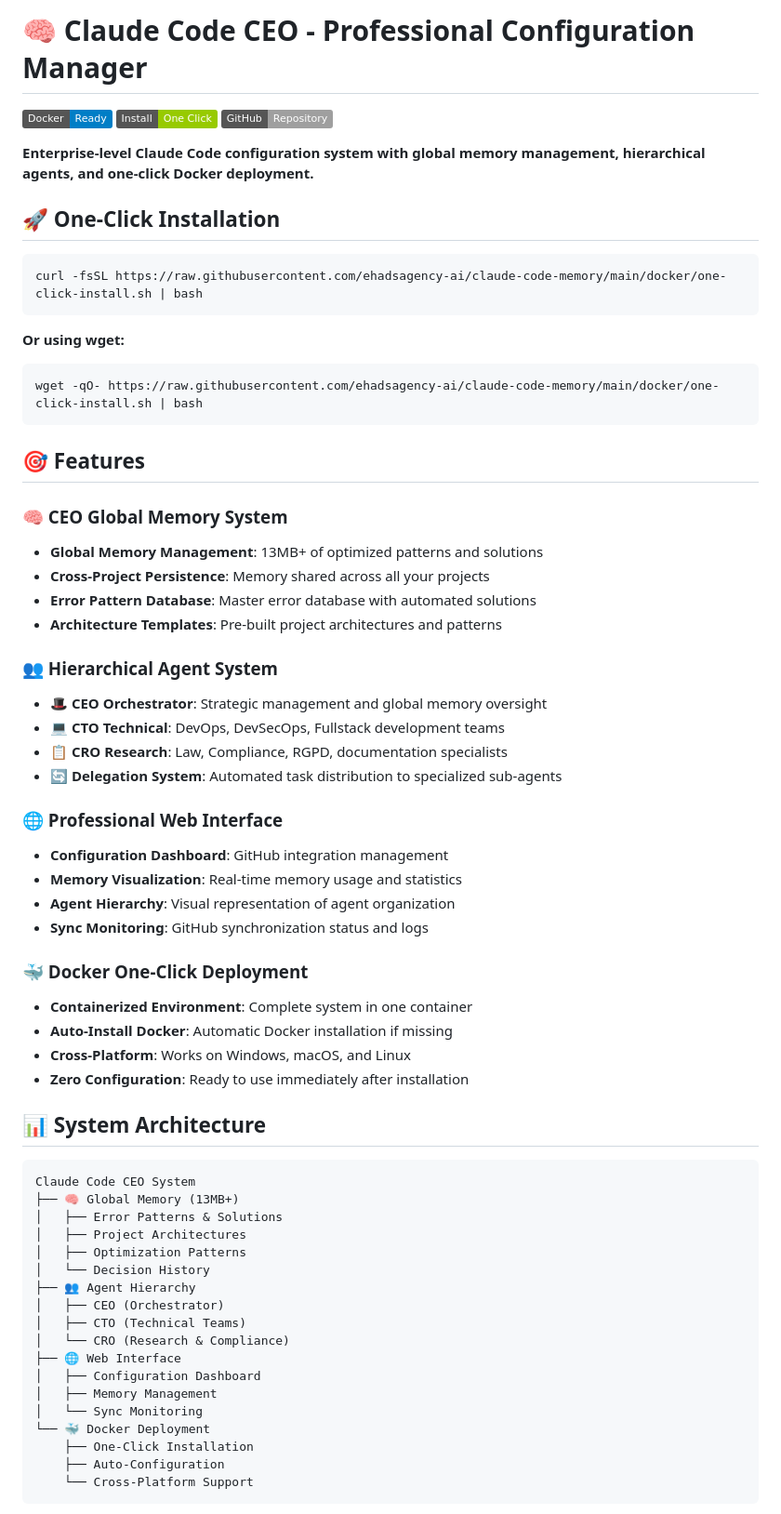
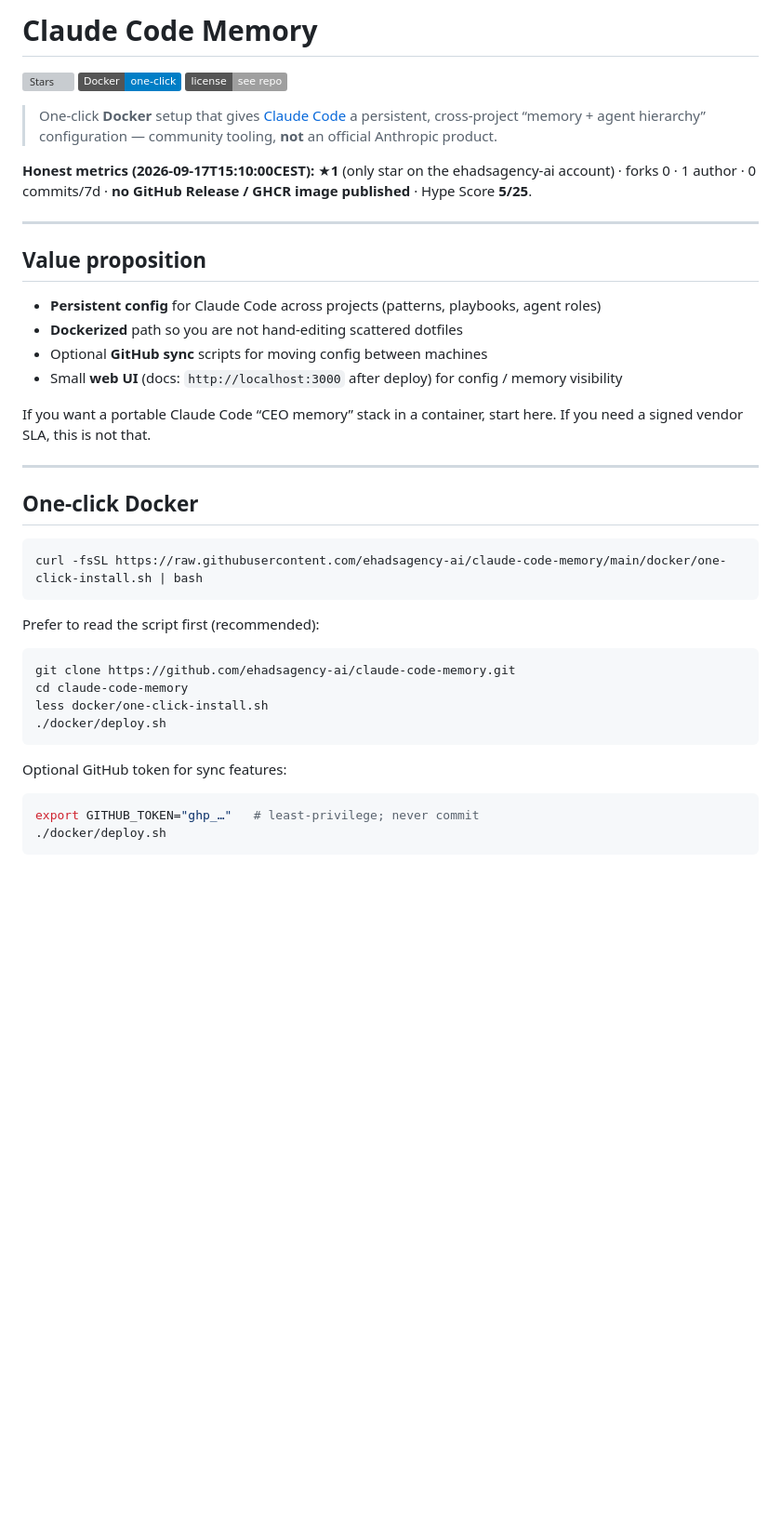
Before and after one commit to ehadsagency-ai/claude-code-memory, a Markdown page: README.md, the part around one of its changes. Shown at 93% size. GitHub-like rendering; badges without logos; blank space fills up the shorter version; grey boxes are pictures that could not be loaded.

Commit message:
docs: portfolio-honest Developer Tools README (deflate unverified SLAs)

````diff
--- a/README.md
+++ b/README.md
@@ -1,68 +1,45 @@
-# 🧠 Claude Code CEO - Professional Configuration Manager
+# Claude Code Memory
 
-[![Docker](https://img.shields.io/badge/Docker-Ready-blue.svg)](https://github.com/ehadsagency-ai/claude-code-memory)
-[![One-Click Install](https://img.shields.io/badge/Install-One%20Click-green.svg)](https://github.com/ehadsagency-ai/claude-code-memory/blob/main/docker/one-click-install.sh)
-[![GitHub](https://img.shields.io/badge/GitHub-Repository-lightgrey.svg)](https://github.com/ehadsagency-ai/claude-code-memory)
+[![Stars](https://img.shields.io/github/stars/ehadsagency-ai/claude-code-memory?style=social)](https://github.com/ehadsagency-ai/claude-code-memory)
+[![Docker](https://img.shields.io/badge/Docker-one--click-blue.svg)](https://github.com/ehadsagency-ai/claude-code-memory/blob/main/docker/one-click-install.sh)
+[![License](https://img.shields.io/badge/license-see%20repo-lightgrey.svg)](LICENSE)
 
-**Enterprise-level Claude Code configuration system with global memory management, hierarchical agents, and one-click Docker deployment.**
+> One-click **Docker** setup that gives [Claude Code](https://github.com/ehadsagency-ai/claude-code-memory) a persistent, cross-project “memory + agent hierarchy” configuration — community tooling, **not** an official Anthropic product.
 
-## 🚀 One-Click Installation
+**Honest metrics (2026-09-17T15:10:00CEST):** ★**1** (only star on the ehadsagency-ai account) · forks 0 · 1 author · 0 commits/7d · **no GitHub Release / GHCR image published** · Hype Score **5/25**.
+
+---
+
+## Value proposition
+
+- **Persistent config** for Claude Code across projects (patterns, playbooks, agent roles)
+- **Dockerized** path so you are not hand-editing scattered dotfiles
+- Optional **GitHub sync** scripts for moving config between machines
+- Small **web UI** (docs: `http://localhost:3000` after deploy) for config / memory visibility
+
+If you want a portable Claude Code “CEO memory” stack in a container, start here. If you need a signed vendor SLA, this is not that.
+
+---
+
+## One-click Docker
 
 ```bash
 curl -fsSL https://raw.githubusercontent.com/ehadsagency-ai/claude-code-memory/main/docker/one-click-install.sh | bash
 ```
 
-**Or using wget:**
+Prefer to read the script first (recommended):
+
 ```bash
-wget -qO- https://raw.githubusercontent.com/ehadsagency-ai/claude-code-memory/main/docker/one-click-install.sh | bash
+git clone https://github.com/ehadsagency-ai/claude-code-memory.git
+cd claude-code-memory
+less docker/one-click-install.sh
+./docker/deploy.sh
 ```
 
-## 🎯 Features
+Optional GitHub token for sync features:
 
-### 🧠 CEO Global Memory System
-- **Global Memory Management**: 13MB+ of optimized patterns and solutions
-- **Cross-Project Persistence**: Memory shared across all your projects
-- **Error Pattern Database**: Master error database with automated solutions
-- **Architecture Templates**: Pre-built project architectures and patterns
-
-### 👥 Hierarchical Agent System
-- **🎩 CEO Orchestrator**: Strategic management and global memory oversight
-- **💻 CTO Technical**: DevOps, DevSecOps, Fullstack development teams
-- **📋 CRO Research**: Law, Compliance, RGPD, documentation specialists
-- **🔄 Delegation System**: Automated task distribution to specialized sub-agents
-
-### 🌐 Professional Web Interface
-- **Configuration Dashboard**: GitHub integration management
-- **Memory Visualization**: Real-time memory usage and statistics
-- **Agent Hierarchy**: Visual representation of agent organization
-- **Sync Monitoring**: GitHub synchronization status and logs
-
-### 🐳 Docker One-Click Deployment
-- **Containerized Environment**: Complete system in one container
-- **Auto-Install Docker**: Automatic Docker installation if missing
-- **Cross-Platform**: Works on Windows, macOS, and Linux
-- **Zero Configuration**: Ready to use immediately after installation
-
-## 📊 System Architecture
-
-```
-Claude Code CEO System
-├── 🧠 Global Memory (13MB+)
-│   ├── Error Patterns & Solutions
-│   ├── Project Architectures
-│   ├── Optimization Patterns
-│   └── Decision History
-├── 👥 Agent Hierarchy
-│   ├── CEO (Orchestrator)
-│   ├── CTO (Technical Teams)
-│   └── CRO (Research & Compliance)
-├── 🌐 Web Interface
-│   ├── Configuration Dashboard
-│   ├── Memory Management
-│   └── Sync Monitoring
-└── 🐳 Docker Deployment
-    ├── One-Click Installation
-    ├── Auto-Configuration
-    └── Cross-Platform Support
+```bash
+export GITHUB_TOKEN="ghp_…"   # least-privilege; never commit
+./docker/deploy.sh
 ```
 
````
Also changed, not shown: other parts of README.md (+71 -119 lines).
